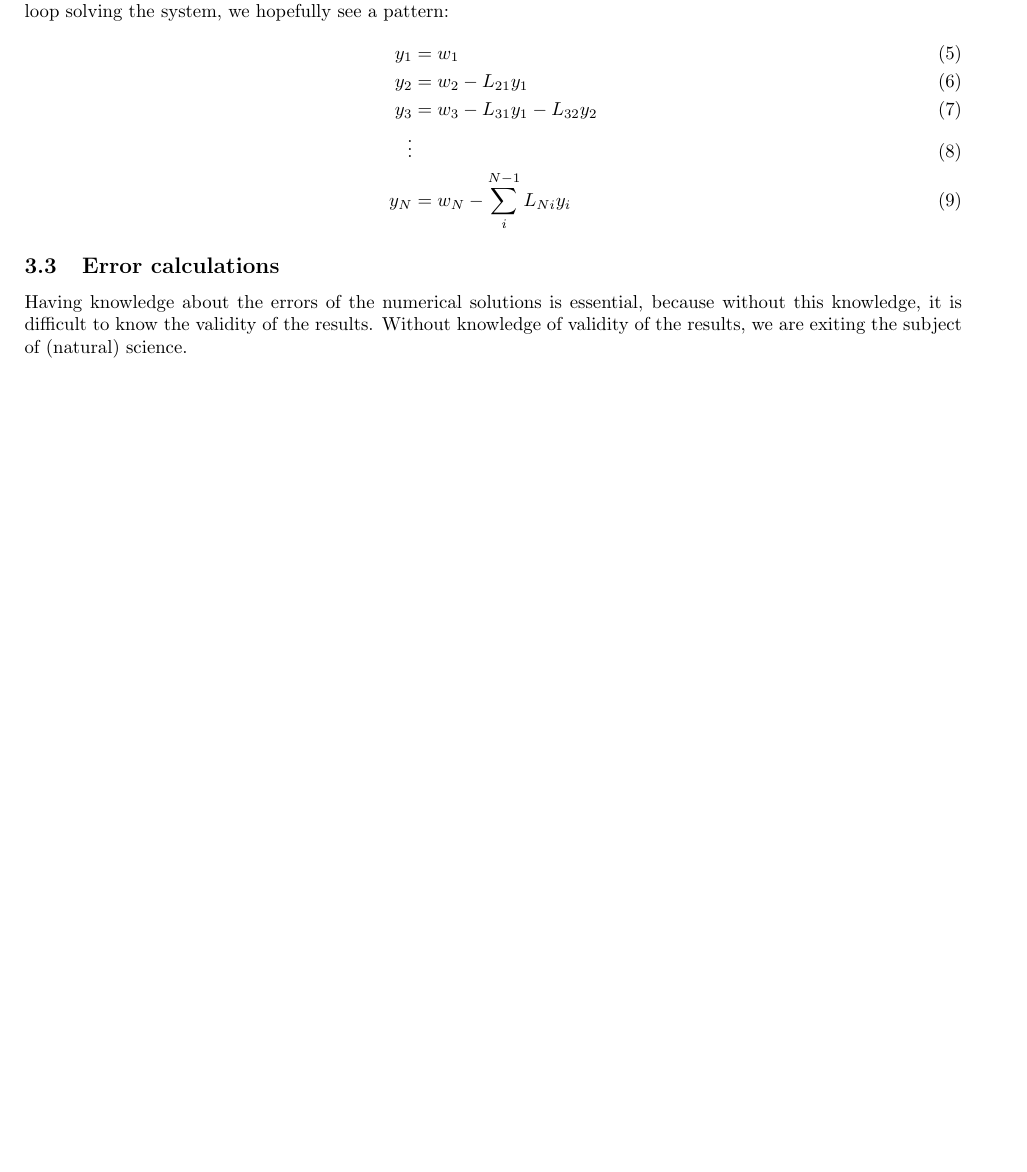
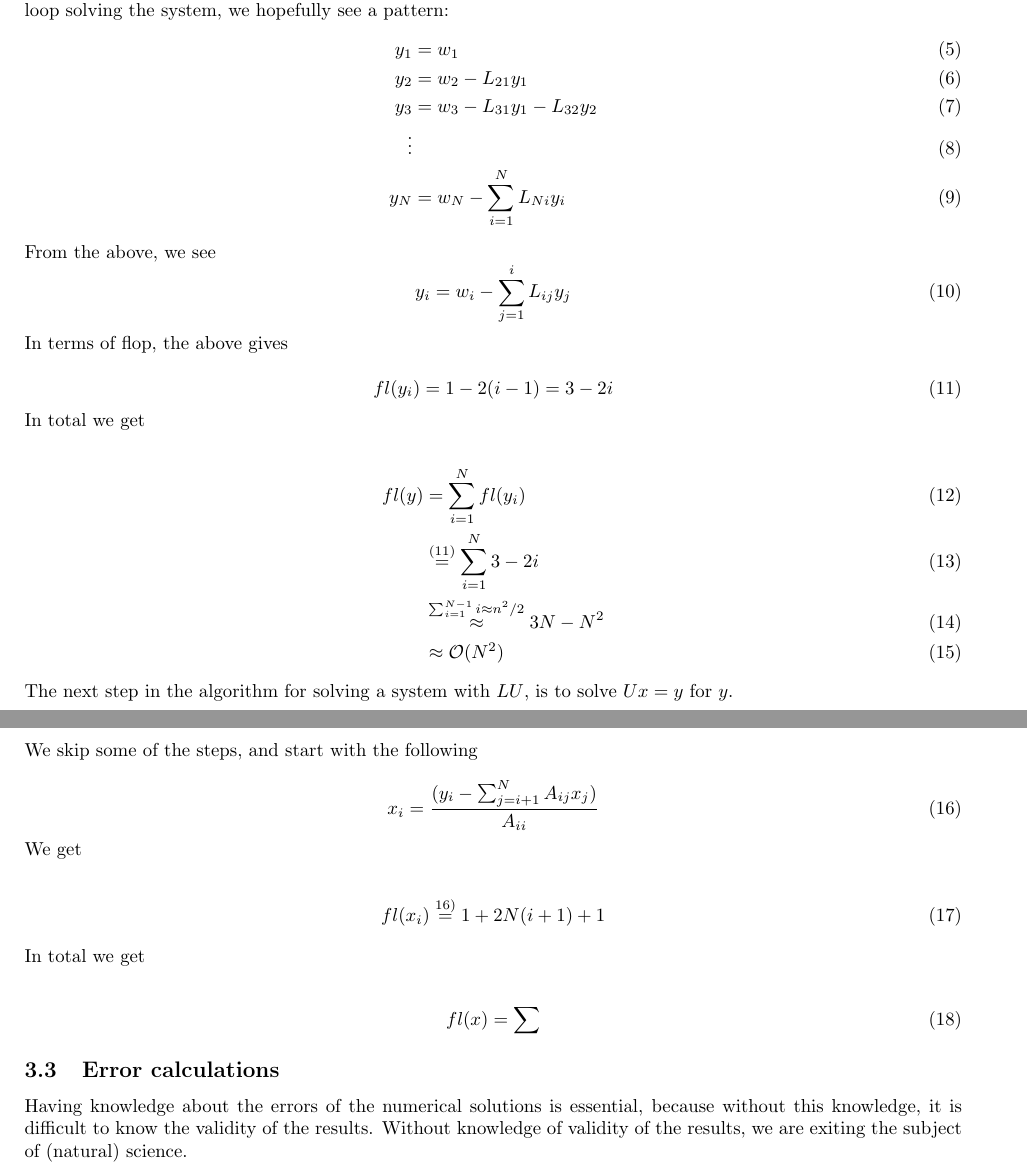
Before and after one commit to kaaja/ComputationalPhysics, a LaTeX document (project1/project1.tex): part of page 4 of 8 before the commit and two parts of pages 4 and 5 of 8 after it, the two joined at a grey line, cut so that both start at the same text, the shorter picture padded with empty space. The pictures show the PDF file project1/project1.pdf that the author committed with the source.

Commit message:
more on lu flops

```diff
--- a/project1/project1.tex
+++ b/project1/project1.tex
@@ -207,7 +207,47 @@ y_1 &= w_1\\
 y_2 &= w_2 - L_{21} y_1\\
 y_3 &= w_3 - L_{31} y_1 - L_{32}y_2\\
 \vdots\\
-y_{N}& = w_N - \sum_{i}^{N-1} L_{Ni} y_i
+y_{N}& = w_N - \sum_{i=1}^{N} L_{Ni} y_i
+\end{align}
+
+From the above, we see
+\begin{equation}
+y_i= w_i -\sum_{j=1}^{i}L_{ij}y_j
+\end{equation}
+
+In terms of flop, the above gives
+
+\begin{equation}\label{eq:flYi}
+fl(y_i) = 1 - 2(i - 1) = 3-2i
+\end{equation}
+
+In total we get
+
+\begin{align}
+fl(y) &= \sum_{i=1}^{N} fl(y_i)\\
+&\stackrel{(\ref{eq:flYi})}{=} \sum_{i=1}^{N} 3 -2i\\
+&\stackrel{\sum_{i=1}^{N-1} i\approx n^2/2}{\approx}{3N - N^2  }\\
+&\approx \mathcal{O}(N^2)
+\end{align}
+
+The next step in the algorithm for solving a system with $LU$, is to solve $Ux = y$ for $y$.\\
+
+We skip some of the steps, and start with the following
+
+\begin{equation}\label{eq:luXflop}
+x_i = \frac{(y_i - \sum_{j=i+1}^N A_{ij} x_j)}{A_{ii}}
+\end{equation}
+
+We get
+
+\begin{align}
+fl(x_i) & \stackrel{\ref{eq:luXflop})}{=} 1 + 2N(i+1) + 1
+\end{align}
+
+In total we get
+
+\begin{align}
+fl(x) &= \sum
 \end{align}
 
 \subsection{Error calculations}
@@ -241,7 +281,7 @@ as function of $log_{10}(h)$ for the function values $u_i$ and $v_i$, and extrac
 
 \section{Results}
 
-\subsection{Efficiency}
+\subsection{Efficiency of the linear system solvers}
 The below table displays the times used by the different algorithms. Not that the LU-time includes also the time for the LU-decomposition, in addition to the time solving the system.
 
 \lstset{backgroundcolor=\color{white}}
```
Also changed, not shown: project1/project1.pdf, project1/project1.tex (2 more changed lines), 1 other file.
